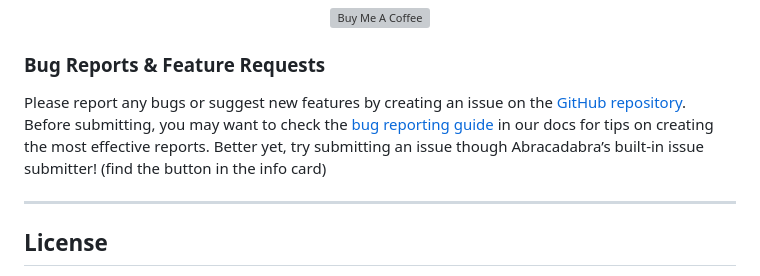
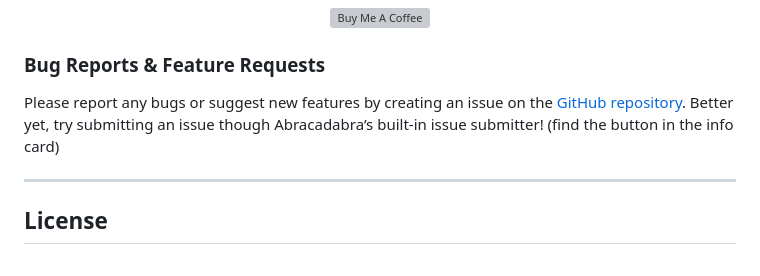
Before and after one commit to Th0rGarden/abracadabra-for-obsidian, a Markdown page: README.md, the part around the change. Rendered like a GitHub page; grey boxes are pictures that could not be loaded.

```diff
--- a/README.md
+++ b/README.md
@@ -189,7 +189,7 @@ I'm proud to have invested 150+ hours so for into crafting Abracadabra for the O
 
 ### Bug Reports & Feature Requests
 
-Please report any bugs or suggest new features by creating an issue on the [GitHub repository](https://github.com/Th0rGarden/abracadabra-for-obsidian/issues). Before submitting, you may want to check the [bug reporting guide](https://th0rgarden.github.io/abracadabra-for-obsidian/#faq) in our docs for tips on creating the most effective reports. Better yet, try submitting an issue though Abracadabra’s built-in issue submitter! (find the button in the info card)
+Please report any bugs or suggest new features by creating an issue on the [GitHub repository](https://github.com/Th0rGarden/abracadabra-for-obsidian/issues). Better yet, try submitting an issue though Abracadabra’s built-in issue submitter! (find the button in the info card)
 
 ---
 
```
